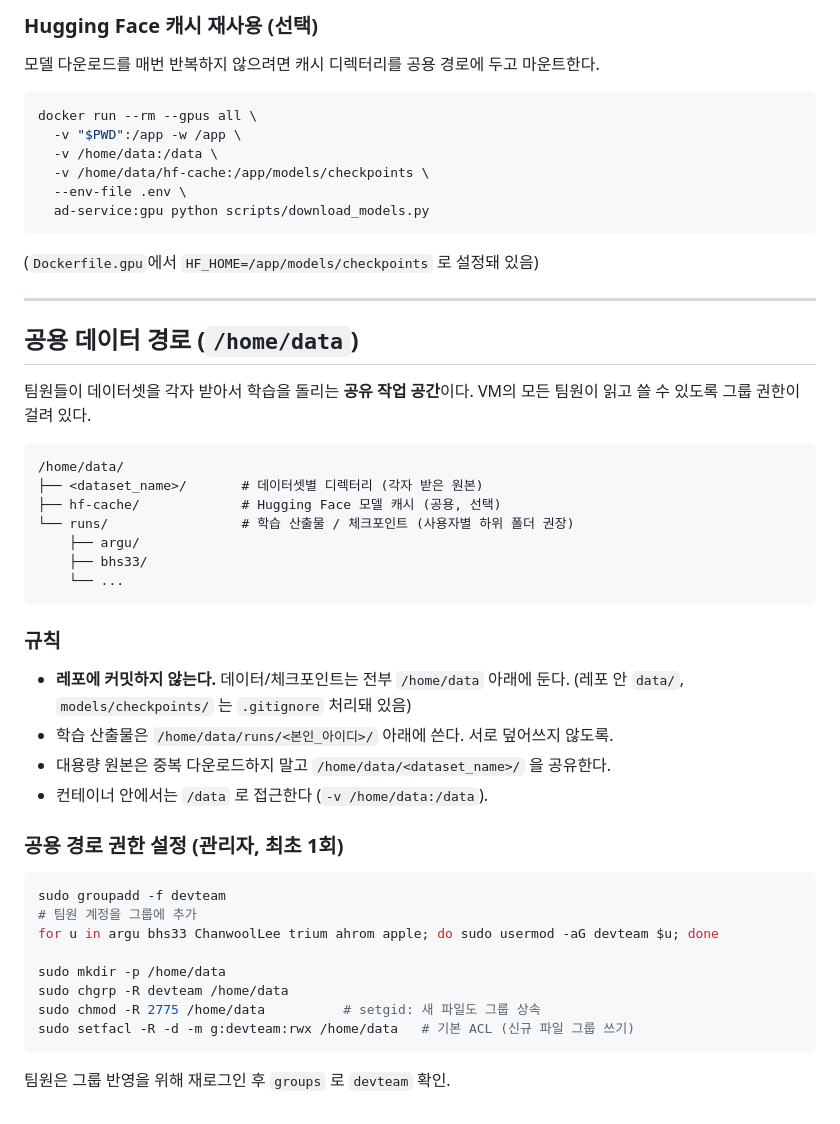
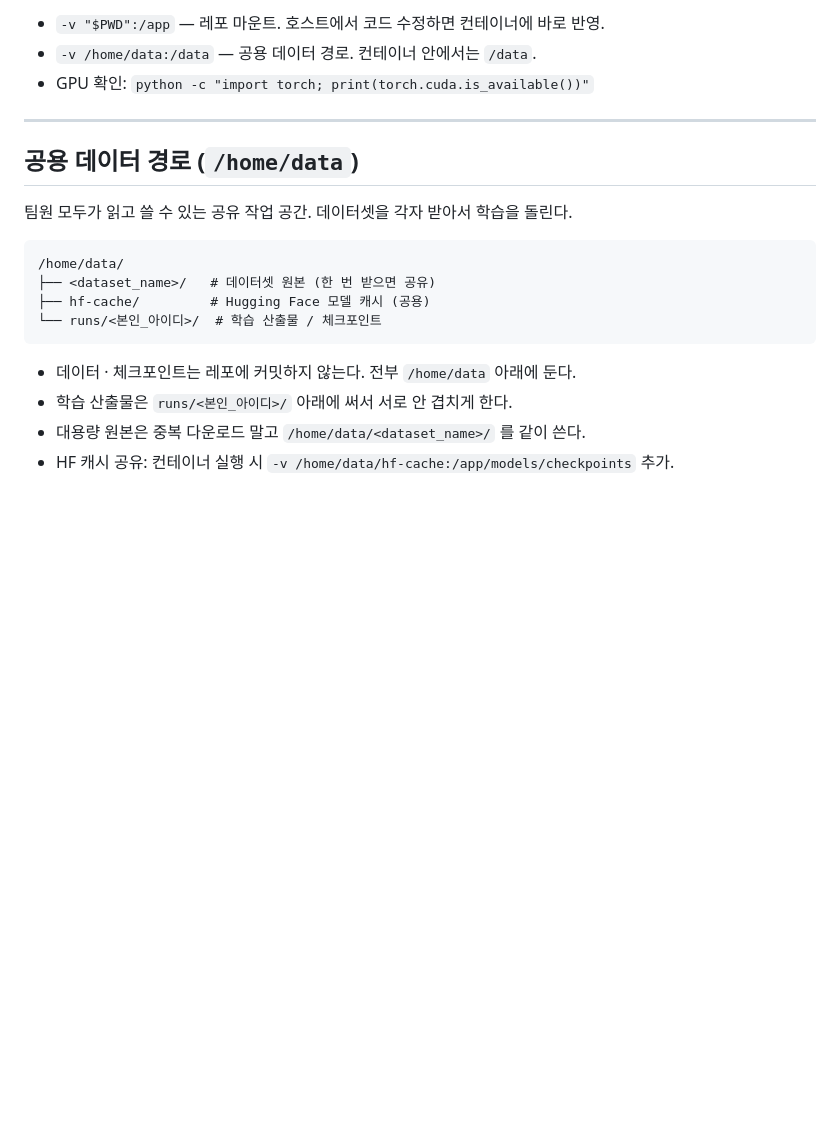
Before and after one commit to aromgu/ad_service, a Markdown page: README.md, the part around one of its changes. Rendered like a GitHub page; blank space fills up the shorter version.

````diff
--- a/README.md
+++ b/README.md
@@ -146,54 +109,21 @@ python -c "import torch; print(torch.cuda.is_available(), torch.cuda.get_device_
-### Hugging Face 캐시 재사용 (선택)
-
-모델 다운로드를 매번 반복하지 않으려면 캐시 디렉터리를 공용 경로에 두고 마운트한다.
-
-```bash
-docker run --rm --gpus all \
-  -v "$PWD":/app -w /app \
-  -v /home/data:/data \
-  -v /home/data/hf-cache:/app/models/checkpoints \
-  --env-file .env \
-  ad-service:gpu python scripts/download_models.py
-```
-
-(`Dockerfile.gpu`에서 `HF_HOME=/app/models/checkpoints` 로 설정돼 있음)
+- `-v "$PWD":/app` — 레포 마운트. 호스트에서 코드 수정하면 컨테이너에 바로 반영.
+- `-v /home/data:/data` — 공용 데이터 경로. 컨테이너 안에서는 `/data`.
+- GPU 확인: `python -c "import torch; print(torch.cuda.is_available())"`
 
 ---
 
 ## 공용 데이터 경로 (`/home/data`)
 
-팀원들이 데이터셋을 각자 받아서 학습을 돌리는 **공유 작업 공간**이다.
-VM의 모든 팀원이 읽고 쓸 수 있도록 그룹 권한이 걸려 있다.
+팀원 모두가 읽고 쓸 수 있는 공유 작업 공간. 데이터셋을 각자 받아서 학습을 돌린다.
 
 ```
 /home/data/
-├── <dataset_name>/       # 데이터셋별 디렉터리 (각자 받은 원본)
-├── hf-cache/             # Hugging Face 모델 캐시 (공용, 선택)
-└── runs/                 # 학습 산출물 / 체크포인트 (사용자별 하위 폴더 권장)
-    ├── argu/
-    ├── bhs33/
-    └── ...
+├── <dataset_name>/   # 데이터셋 원본 (한 번 받으면 공유)
+├── hf-cache/         # Hugging Face 모델 캐시 (공용)
+└── runs/<본인_아이디>/  # 학습 산출물 / 체크포인트
 ```
 
-### 규칙
-
-- **레포에 커밋하지 않는다.** 데이터/체크포인트는 전부 `/home/data` 아래에 둔다.
-  (레포 안 `data/`, `models/checkpoints/` 는 `.gitignore` 처리돼 있음)
-- 학습 산출물은 `/home/data/runs/<본인_아이디>/` 아래에 쓴다. 서로 덮어쓰지 않도록.
-- 대용량 원본은 중복 다운로드하지 말고 `/home/data/<dataset_name>/` 을 공유한다.
-- 컨테이너 안에서는 `/data` 로 접근한다 (`-v /home/data:/data`).
-
-### 공용 경로 권한 설정 (관리자, 최초 1회)
-
-```bash
-sudo groupadd -f devteam
-# 팀원 계정을 그룹에 추가
-for u in argu bhs33 ChanwoolLee trium ahrom apple; do sudo usermod -aG devteam $u; done
-
-sudo mkdir -p /home/data
-sudo chgrp -R devteam /home/data
-sudo chmod -R 2775 /home/data          # setgid: 새 파일도 그룹 상속
-sudo setfacl -R -d -m g:devteam:rwx /home/data   # 기본 ACL (신규 파일 그룹 쓰기)
-```
-
-팀원은 그룹 반영을 위해 재로그인 후 `groups` 로 `devteam` 확인.
+- 데이터 · 체크포인트는 레포에 커밋하지 않는다. 전부 `/home/data` 아래에 둔다.
+- 학습 산출물은 `runs/<본인_아이디>/` 아래에 써서 서로 안 겹치게 한다.
+- 대용량 원본은 중복 다운로드 말고 `/home/data/<dataset_name>/` 를 같이 쓴다.
+- HF 캐시 공유: 컨테이너 실행 시 `-v /home/data/hf-cache:/app/models/checkpoints` 추가.
````
Also changed, not shown: other parts of README.md (+15 -52 lines).
